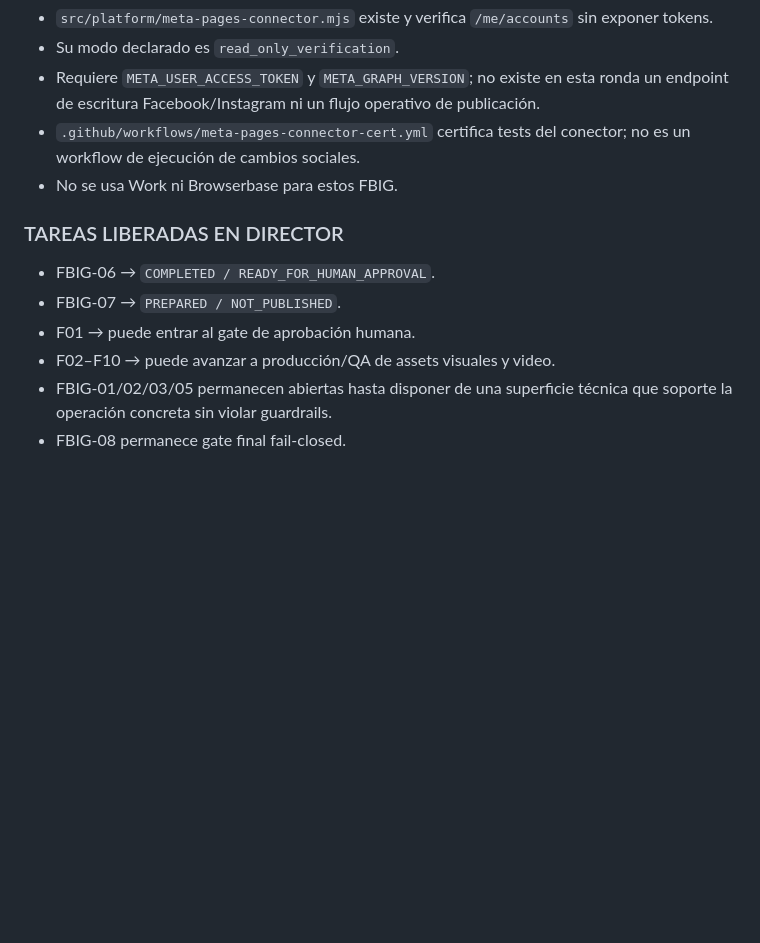
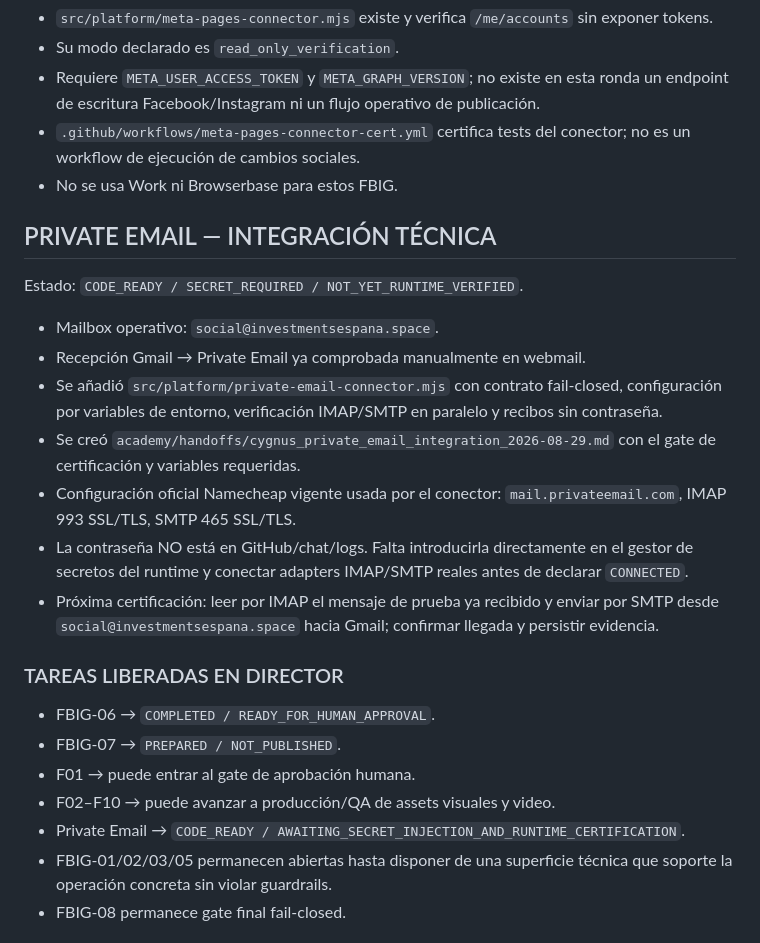
Before and after one commit to investmentsespana-stack/-contentflow, a Markdown page: academy/handoffs/cygnus_academy_handoff_2026-08-29.md, the part around the change. GitHub-like rendering; blank space fills up the shorter version.

Commit message:
Academy: record Private Email connector integration

```diff
--- a/academy/handoffs/cygnus_academy_handoff_2026-08-29.md
+++ b/academy/handoffs/cygnus_academy_handoff_2026-08-29.md
@@ -76,11 +76,22 @@ No se declara PASS global porque FBIG-01, FBIG-02/C13 y FBIG-03/C10 siguen pendi
 - `.github/workflows/meta-pages-connector-cert.yml` certifica tests del conector; no es un workflow de ejecución de cambios sociales.
 - No se usa Work ni Browserbase para estos FBIG.
 
+## PRIVATE EMAIL — INTEGRACIÓN TÉCNICA
+Estado: `CODE_READY / SECRET_REQUIRED / NOT_YET_RUNTIME_VERIFIED`.
+- Mailbox operativo: `social@investmentsespana.space`.
+- Recepción Gmail → Private Email ya comprobada manualmente en webmail.
+- Se añadió `src/platform/private-email-connector.mjs` con contrato fail-closed, configuración por variables de entorno, verificación IMAP/SMTP en paralelo y recibos sin contraseña.
+- Se creó `academy/handoffs/cygnus_private_email_integration_2026-08-29.md` con el gate de certificación y variables requeridas.
+- Configuración oficial Namecheap vigente usada por el conector: `mail.privateemail.com`, IMAP 993 SSL/TLS, SMTP 465 SSL/TLS.
+- La contraseña NO está en GitHub/chat/logs. Falta introducirla directamente en el gestor de secretos del runtime y conectar adapters IMAP/SMTP reales antes de declarar `CONNECTED`.
+- Próxima certificación: leer por IMAP el mensaje de prueba ya recibido y enviar por SMTP desde `social@investmentsespana.space` hacia Gmail; confirmar llegada y persistir evidencia.
+
 ### TAREAS LIBERADAS EN DIRECTOR
 - FBIG-06 → `COMPLETED / READY_FOR_HUMAN_APPROVAL`.
 - FBIG-07 → `PREPARED / NOT_PUBLISHED`.
 - F01 → puede entrar al gate de aprobación humana.
 - F02–F10 → puede avanzar a producción/QA de assets visuales y video.
+- Private Email → `CODE_READY / AWAITING_SECRET_INJECTION_AND_RUNTIME_CERTIFICATION`.
 - FBIG-01/02/03/05 permanecen abiertas hasta disponer de una superficie técnica que soporte la operación concreta sin violar guardrails.
 - FBIG-08 permanece gate final fail-closed.
 
```
